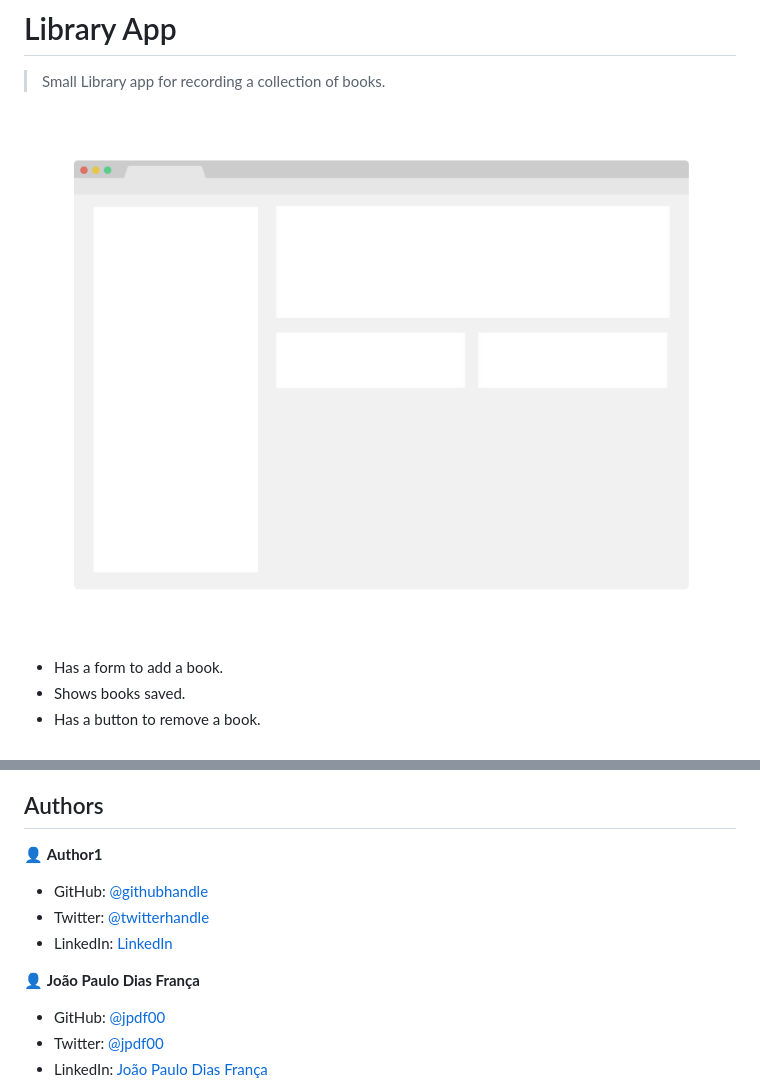
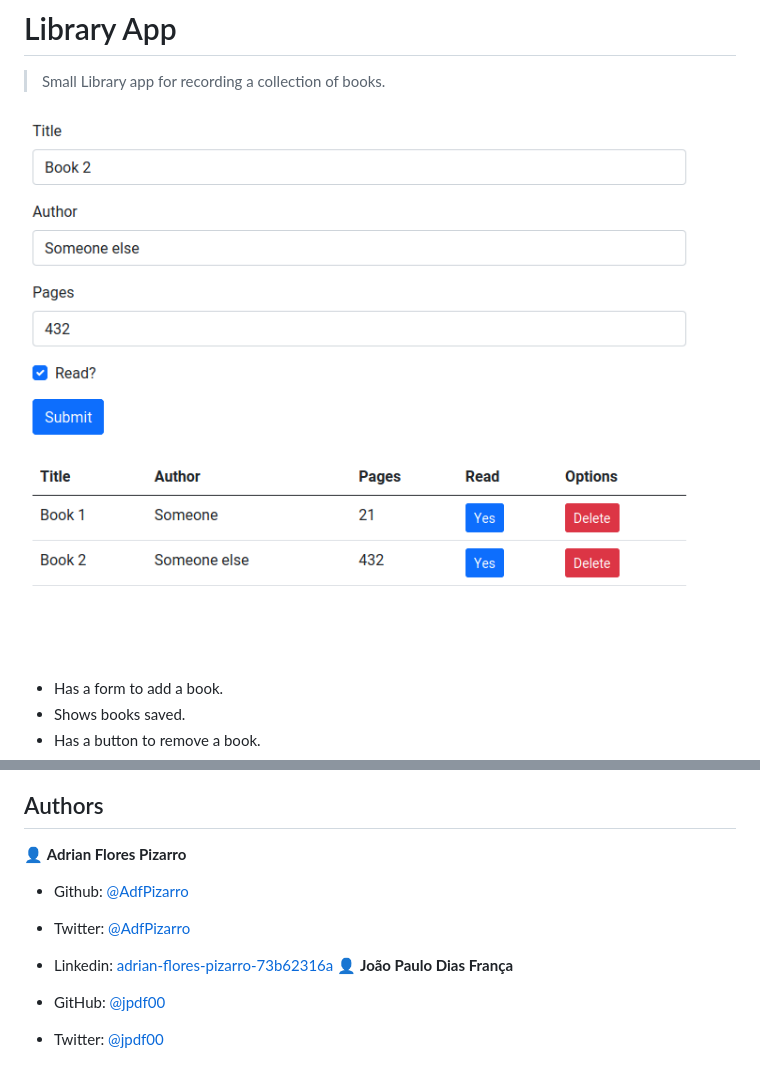
Before and after one commit to jpdf00/library-app, a Markdown page: README.md, 2 parts joined by grey strips. Drawn GitHub-style; pictures changed too: features/img/app_screenshot.png.

Commit message:
Update readme add imagefile

```diff
--- a/README.md
+++ b/README.md
@@ -44,12 +44,11 @@ To get a local copy up and running follow these simple example steps.
 
 ## Authors
 
-👤 **Author1**
+👤 **Adrian Flores Pizarro**
 
-- GitHub: [@githubhandle](https://github.com/githubhandle)
-- Twitter: [@twitterhandle](https://twitter.com/twitterhandle)
-- LinkedIn: [LinkedIn](https://linkedin.com/linkedinhandle)
-
+- Github: [@AdfPizarro](https://github.com/AdfPizarro)
+- Twitter: [@AdfPizarro](https://twitter.com/adfpizarro)
+- Linkedin: [adrian-flores-pizarro-73b62316a](https://www.linkedin.com/in/adrian-flores-pizarro-73b62316a/)
 👤 **João Paulo Dias França**
 
 - GitHub: [@jpdf00](https://github.com/jpdf00)
```
Also changed, not shown: 1 other file.
